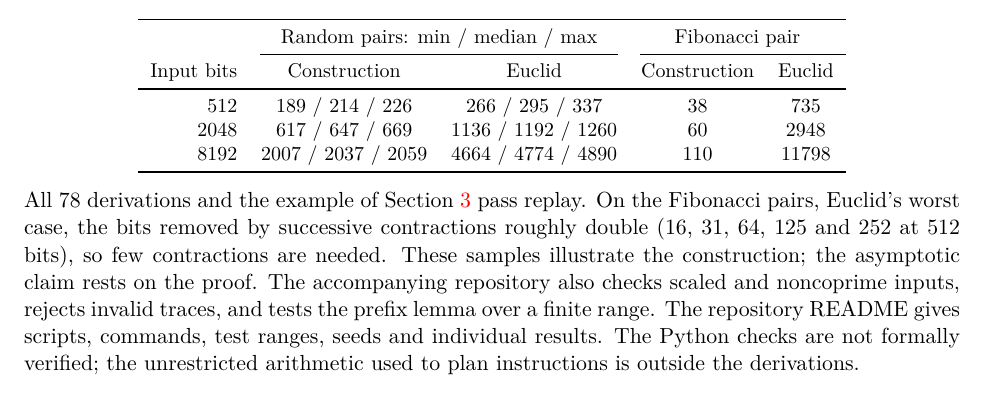
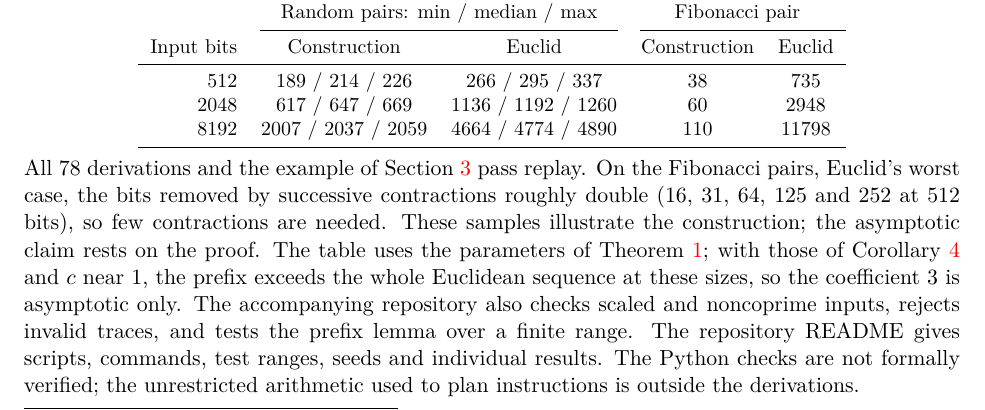
Before and after one commit to jasondavies/euclid-uniform-processes, a LaTeX paper (paper/euclid-uniform-processes.tex): part of page 12 of 16, cut so that both start at the same text. Compiled offline with pdfLaTeX.

Commit message:
Paper: note that the benchmarks use Theorem 1's parameters
With Corollary 4's parameters and c near 1 the prefix exceeds the whole
Euclidean sequence at 512 to 8192 bits, so the coefficient 3 is asymptotic
only.

```diff
--- a/paper/euclid-uniform-processes.tex
+++ b/paper/euclid-uniform-processes.tex
@@ -891,7 +891,10 @@ All $78$ derivations and the example of Section~\ref{sec:contractions} pass
 replay. On the Fibonacci pairs, Euclid's worst case, the bits
 removed by successive contractions roughly double (16, 31, 64, 125 and 252
 at 512 bits), so few contractions are needed. These samples illustrate the construction; the
-asymptotic claim rests on the proof. The
+asymptotic claim rests on the proof. The table uses the parameters of
+Theorem~\ref{thm:main}; with those of Corollary~\ref{cor:three} and $c$ near $1$,
+the prefix exceeds the whole Euclidean sequence at these sizes, so the
+coefficient $3$ is asymptotic only. The
 accompanying repository also checks scaled and noncoprime inputs, rejects invalid traces, and tests the prefix
 lemma over a finite range. The repository README gives scripts, commands,
 test ranges, seeds and individual results. The Python checks are not formally verified;
```
Also changed, not shown: paper/euclid-uniform-processes.pdf.
